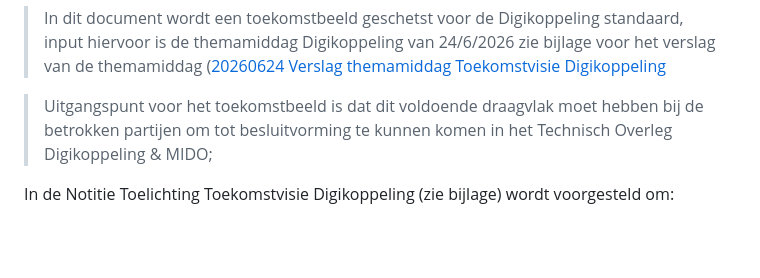
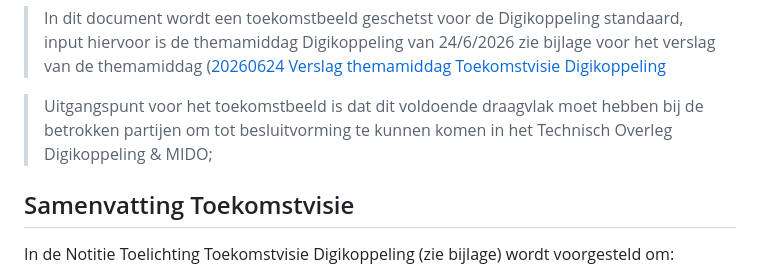
Before and after one commit to Logius-standaarden/Digikoppeling-Toekomstvisie, a Markdown page: Toekomstvisie_Digikoppeling.md, the part around the change. GitHub-like rendering; blank space fills up the shorter version.

Commit message:
Add summary section to Toekomstvisie Digikoppeling
Added a summary section for the future vision of Digikoppeling, outlining proposed expansions and use cases.

```diff
--- a/Toekomstvisie_Digikoppeling.md
+++ b/Toekomstvisie_Digikoppeling.md
@@ -10,6 +10,7 @@ Versie: 16-09-26
 
 > Uitgangspunt voor het toekomstbeeld is dat dit voldoende draagvlak moet hebben bij de betrokken partijen om tot besluitvorming te kunnen komen in het Technisch Overleg Digikoppeling  & MIDO;
 
+## Samenvatting Toekomstvisie
 In de Notitie Toelichting Toekomstvisie Digikoppeling (zie bijlage) wordt voorgesteld om:
 1.	De scope van Digikoppeling uit te breiden van “alleen Overheid naar Overheid” naar zowel “Overheid naar Overheid” als “Overheid naar Bedrijfsleven”
 2.	Open Data via Digikoppeling uit te wisselen wanneer het gaat om bedrijfsprocessen waar hoge eisen wordt gesteld aan betrouwbaarheid en transparantie van verwerking;
```
